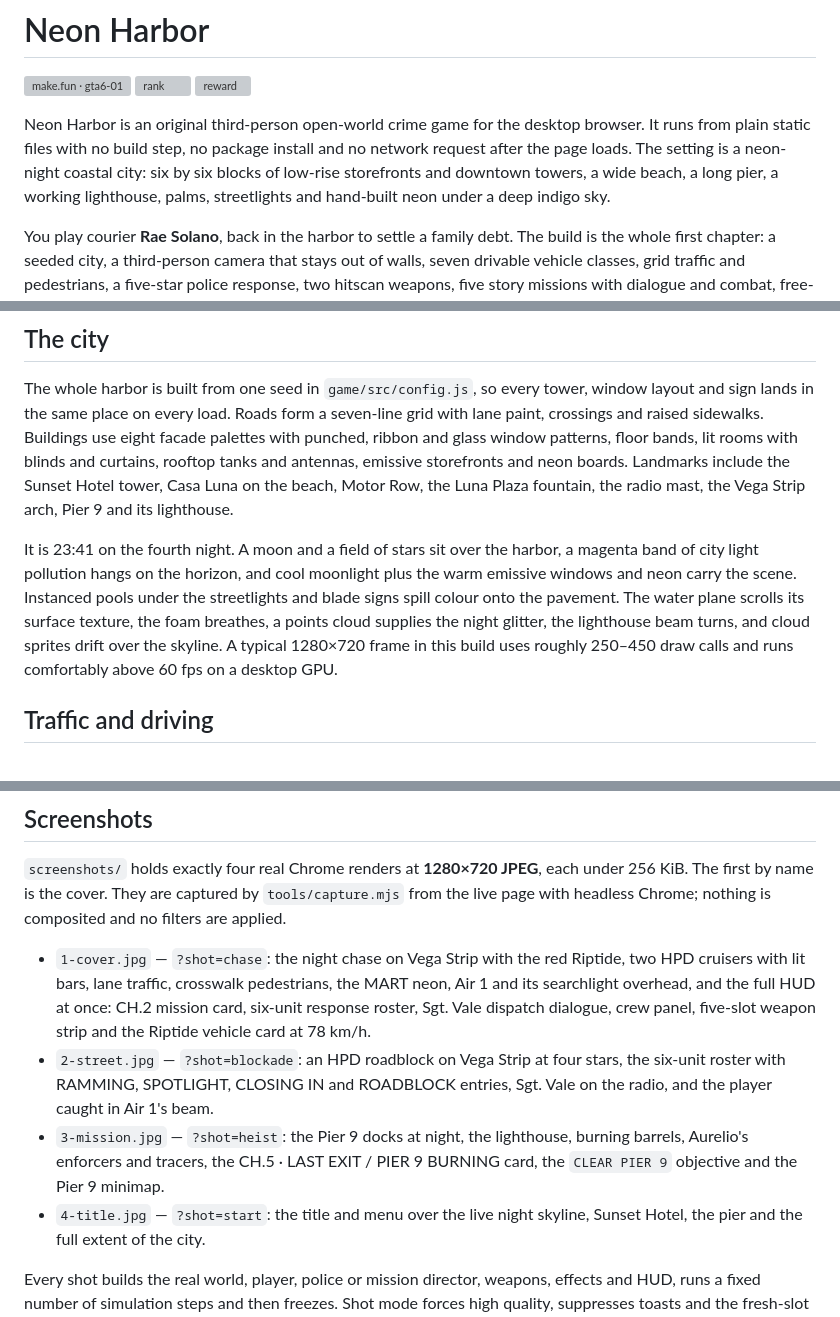
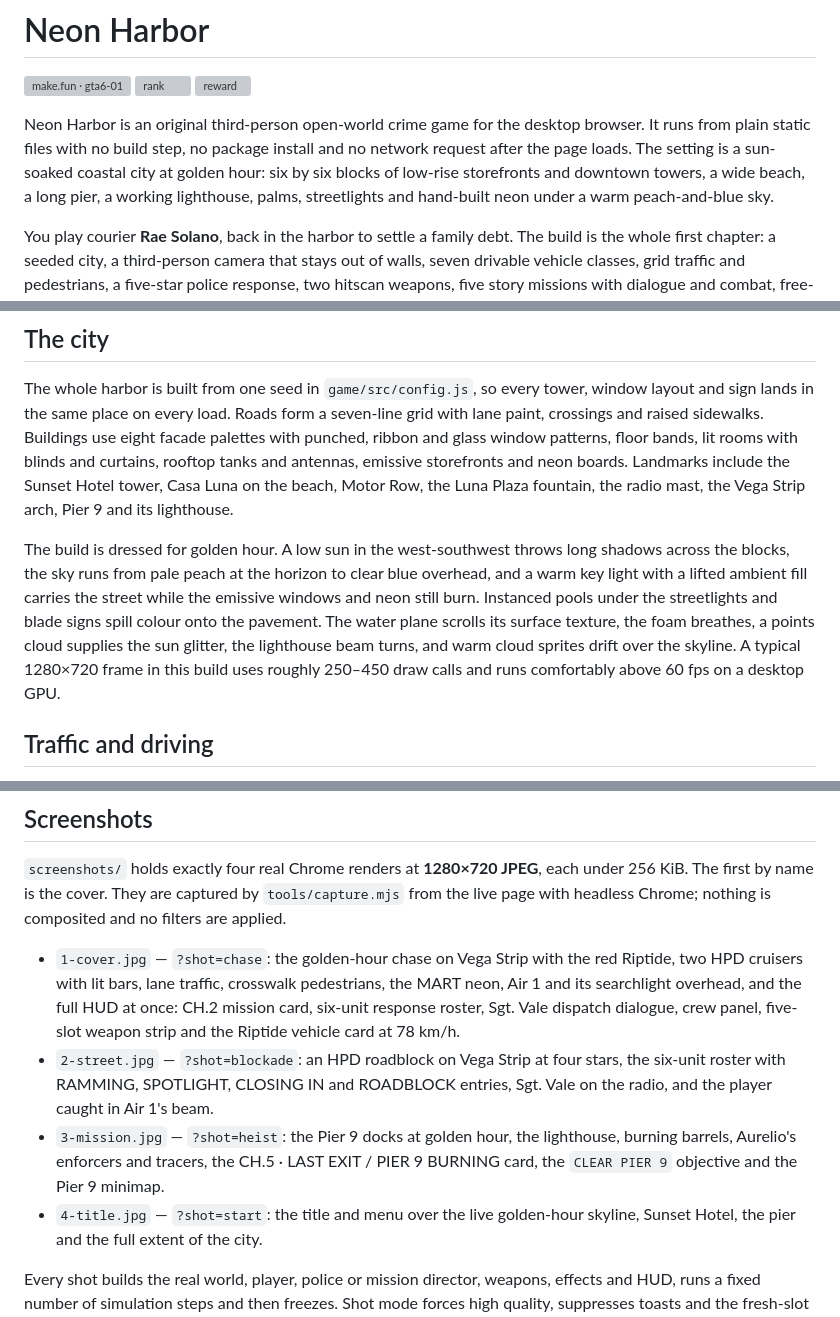
Before and after one commit to sondero-ai/neon-harbor, a Markdown page: README.md, 3 parts joined by grey strips. Rendered like a GitHub page; grey boxes are pictures that could not be loaded.

```diff
--- a/README.md
+++ b/README.md
@@ -7,9 +7,10 @@
 Neon Harbor is an original third-person open-world crime game for the desktop
 browser. It runs from plain static files with no build step, no package
 install and no network request after the page loads. The setting is a
-neon-night coastal city: six by six blocks of low-rise storefronts and
-downtown towers, a wide beach, a long pier, a working lighthouse, palms,
-streetlights and hand-built neon under a deep indigo sky.
+sun-soaked coastal city at golden hour: six by six blocks of low-rise
+storefronts and downtown towers, a wide beach, a long pier, a working
+lighthouse, palms, streetlights and hand-built neon under a warm peach-and-blue
+sky.
 
 You play courier **Rae Solano**, back in the harbor to settle a family debt.
 The build is the whole first chapter: a seeded city, a third-person camera
@@ -109,14 +110,15 @@ antennas, emissive storefronts and neon boards. Landmarks include the Sunset
 Hotel tower, Casa Luna on the beach, Motor Row, the Luna Plaza fountain, the
 radio mast, the Vega Strip arch, Pier 9 and its lighthouse.
 
-It is 23:41 on the fourth night. A moon and a field of stars sit over the
-harbor, a magenta band of city light pollution hangs on the horizon, and cool
-moonlight plus the warm emissive windows and neon carry the scene. Instanced
-pools under the streetlights and blade signs spill colour onto the pavement.
-The water plane scrolls its surface texture, the foam breathes, a points cloud
-supplies the night glitter, the lighthouse beam turns, and cloud sprites drift
-over the skyline. A typical 1280×720 frame in this build uses roughly 250–450
-draw calls and runs comfortably above 60 fps on a desktop GPU.
+The build is dressed for golden hour. A low sun in the west-southwest throws
+long shadows across the blocks, the sky runs from pale peach at the horizon to
+clear blue overhead, and a warm key light with a lifted ambient fill carries
+the street while the emissive windows and neon still burn. Instanced pools
+under the streetlights and blade signs spill colour onto the pavement. The
+water plane scrolls its surface texture, the foam breathes, a points cloud
+supplies the sun glitter, the lighthouse beam turns, and warm cloud sprites
+drift over the skyline. A typical 1280×720 frame in this build uses roughly
+250–450 draw calls and runs comfortably above 60 fps on a desktop GPU.
 
 ## Traffic and driving
 
@@ -221,18 +223,20 @@ each under 256 KiB. The first by name is the cover. They are captured by
 `tools/capture.mjs` from the live page with headless Chrome; nothing is
 composited and no filters are applied.
 
-- `1-cover.jpg` — `?shot=chase`: the night chase on Vega Strip with the red
-  Riptide, two HPD cruisers with lit bars, lane traffic, crosswalk pedestrians,
-  the MART neon, Air 1 and its searchlight overhead, and the full HUD at once:
+- `1-cover.jpg` — `?shot=chase`: the golden-hour chase on Vega Strip with the
+  red Riptide, two HPD cruisers with lit bars, lane traffic, crosswalk
+  pedestrians, the MART neon, Air 1 and its searchlight overhead, and the full
+  HUD at once:
   CH.2 mission card, six-unit response roster, Sgt. Vale dispatch dialogue,
   crew panel, five-slot weapon strip and the Riptide vehicle card at 78 km/h.
 - `2-street.jpg` — `?shot=blockade`: an HPD roadblock on Vega Strip at four
   stars, the six-unit roster with RAMMING, SPOTLIGHT, CLOSING IN and ROADBLOCK
   entries, Sgt. Vale on the radio, and the player caught in Air 1's beam.
-- `3-mission.jpg` — `?shot=heist`: the Pier 9 docks at night, the lighthouse,
-  burning barrels, Aurelio's enforcers and tracers, the CH.5 · LAST EXIT /
-  PIER 9 BURNING card, the `CLEAR PIER 9` objective and the Pier 9 minimap.
-- `4-title.jpg` — `?shot=start`: the title and menu over the live night
+- `3-mission.jpg` — `?shot=heist`: the Pier 9 docks at golden hour, the
+  lighthouse, burning barrels, Aurelio's enforcers and tracers, the CH.5 ·
+  LAST EXIT / PIER 9 BURNING card, the `CLEAR PIER 9` objective and the Pier 9
+  minimap.
+- `4-title.jpg` — `?shot=start`: the title and menu over the live golden-hour
   skyline, Sunset Hotel, the pier and the full extent of the city.
 
 Every shot builds the real world, player, police or mission director, weapons,
```
Also changed, not shown: other parts of README.md (+6 -5 lines), screenshots/1-cover.jpg, screenshots/2-street.jpg, screenshots/3-mission.jpg, screenshots/4-title.jpg, 4 other files.
